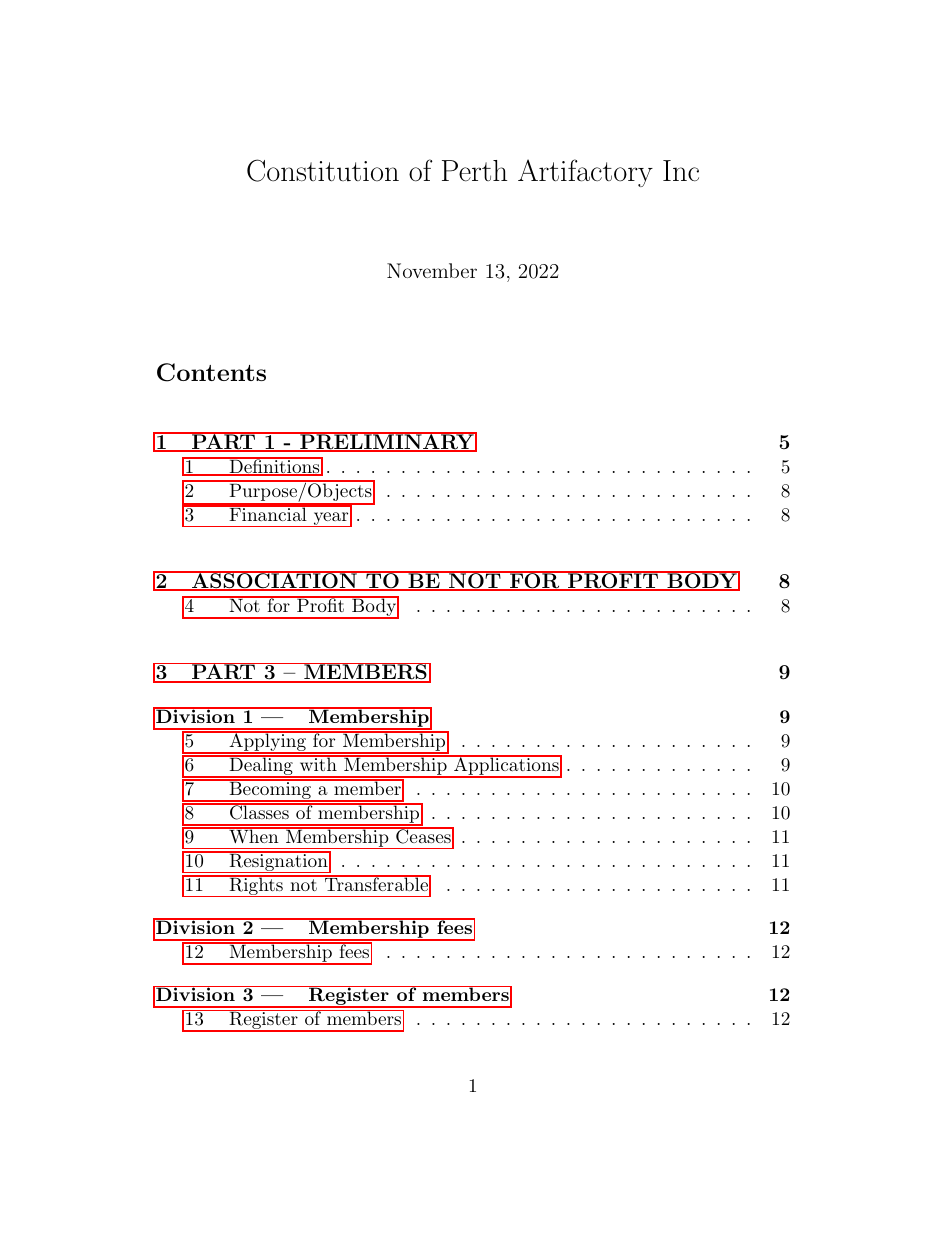
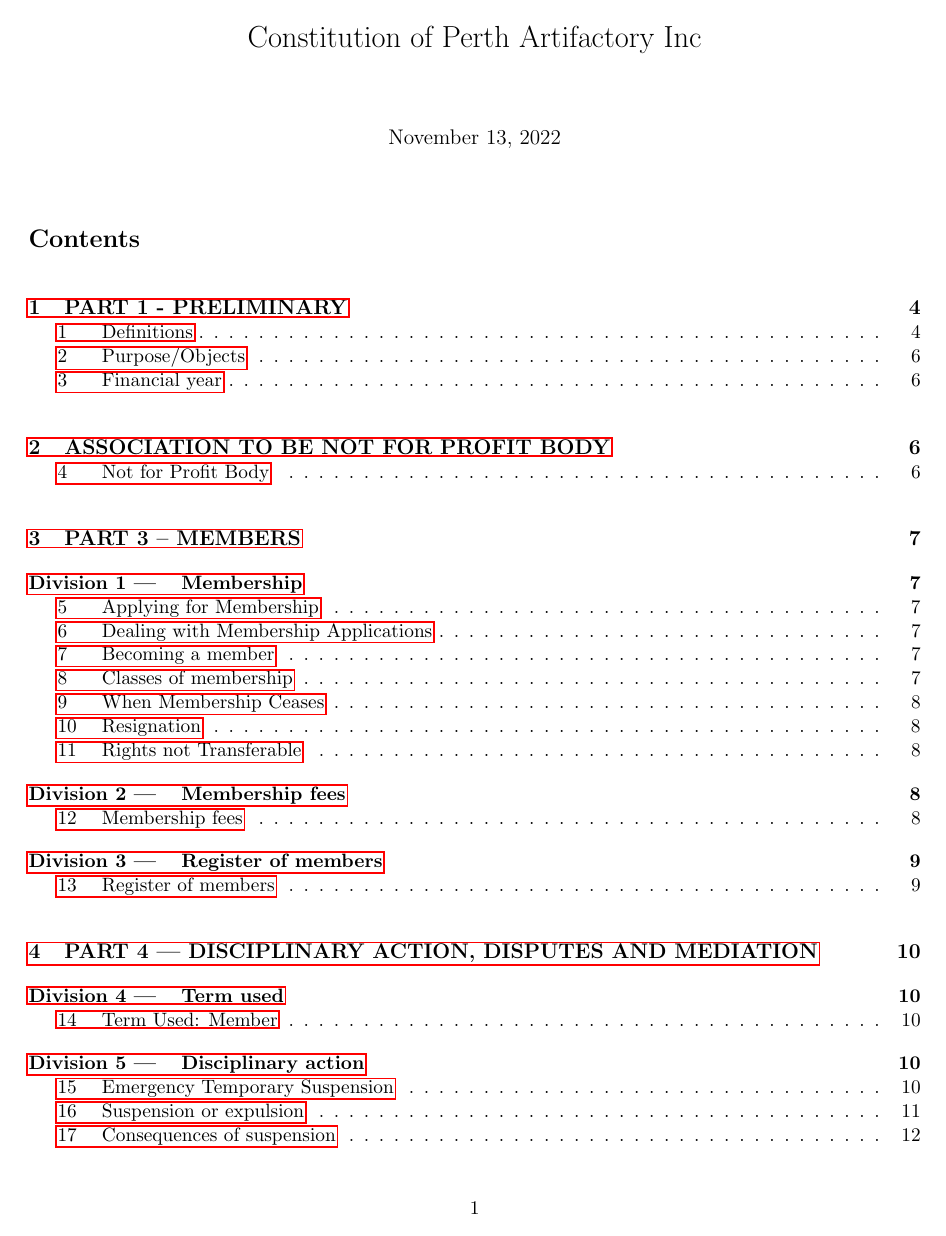
Before and after one commit to Perth-Artifactory/bureaucracy, a LaTeX document (constitution.tex): page 1 of 46 before the commit and page 1 of 32 after it. Compiled offline with pdfLaTeX.

Commit message:
smaller margins, test referencing numbered points

```diff
--- a/constitution.tex
+++ b/constitution.tex
@@ -1,5 +1,6 @@
 \documentclass[11pt]{article}
 % \usepackage{paper_style}
+\usepackage[margin=0.75in]{geometry}
 % \usepackage{changes}
 \usepackage{bookmark}
 \usepackage{subfiles}
```
Also changed, not shown: constitution.pdf, constitution.tex (26 more changed lines).
